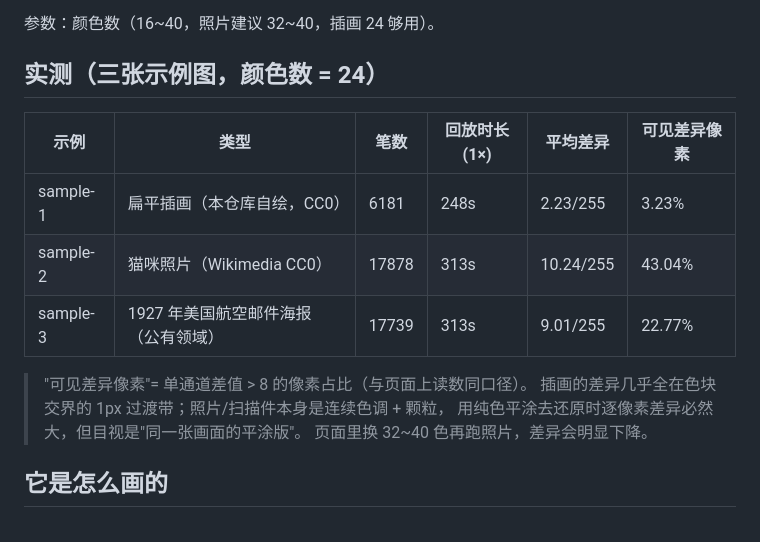
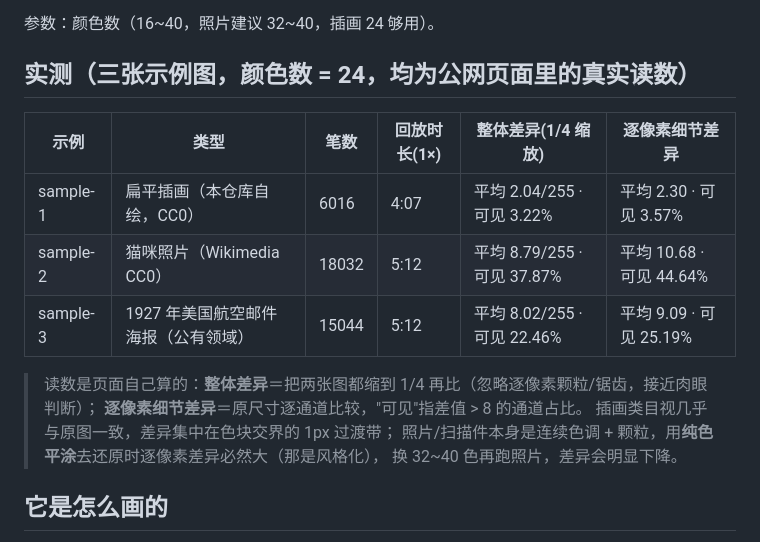
Before and after one commit to longguanhong0755/image2strokes, a Markdown page: README.md, the part around the change. Rendered like a GitHub page.

Commit message:
README：更新为公网页面的真实读数

```diff
--- a/README.md
+++ b/README.md
@@ -19,18 +19,19 @@
 
 参数：颜色数（16~40，照片建议 32~40，插画 24 够用）。
 
-## 实测（三张示例图，颜色数 = 24）
+## 实测（三张示例图，颜色数 = 24，均为公网页面里的真实读数）
 
-| 示例 | 类型 | 笔数 | 回放时长(1×) | 平均差异 | 可见差异像素 |
+| 示例 | 类型 | 笔数 | 回放时长(1×) | 整体差异(1/4 缩放) | 逐像素细节差异 |
 |---|---|---|---|---|---|
-| sample-1 | 扁平插画（本仓库自绘，CC0） | 6181 | 248s | 2.23/255 | 3.23% |
-| sample-2 | 猫咪照片（Wikimedia CC0） | 17878 | 313s | 10.24/255 | 43.04% |
-| sample-3 | 1927 年美国航空邮件海报（公有领域） | 17739 | 313s | 9.01/255 | 22.77% |
+| sample-1 | 扁平插画（本仓库自绘，CC0） | 6016 | 4:07 | 平均 2.04/255 · 可见 3.22% | 平均 2.30 · 可见 3.57% |
+| sample-2 | 猫咪照片（Wikimedia CC0） | 18032 | 5:12 | 平均 8.79/255 · 可见 37.87% | 平均 10.68 · 可见 44.64% |
+| sample-3 | 1927 年美国航空邮件海报（公有领域） | 15044 | 5:12 | 平均 8.02/255 · 可见 22.46% | 平均 9.09 · 可见 25.19% |
 
-> "可见差异像素"= 单通道差值 > 8 的像素占比（与页面上读数同口径）。
-> 插画的差异几乎全在色块交界的 1px 过渡带；照片/扫描件本身是连续色调 + 颗粒，
-> 用纯色平涂去还原时逐像素差异必然大，但目视是"同一张画面的平涂版"。
-> 页面里换 32~40 色再跑照片，差异会明显下降。
+> 读数是页面自己算的：**整体差异**＝把两张图都缩到 1/4 再比（忽略逐像素颗粒/锯齿，接近肉眼判断）；
+> **逐像素细节差异**＝原尺寸逐通道比较，"可见"指差值 > 8 的通道占比。
+> 插画类目视几乎与原图一致，差异集中在色块交界的 1px 过渡带；
+> 照片/扫描件本身是连续色调 + 颗粒，用**纯色平涂**去还原时逐像素差异必然大（那是风格化），
+> 换 32~40 色再跑照片，差异会明显下降。
 
 ## 它是怎么画的
 
```
